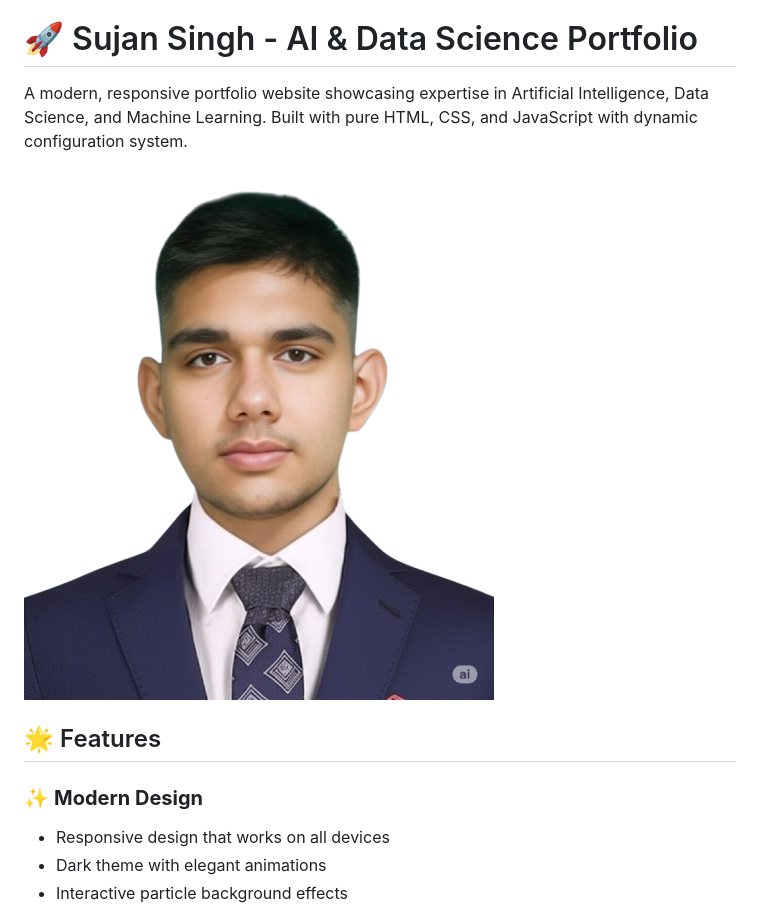
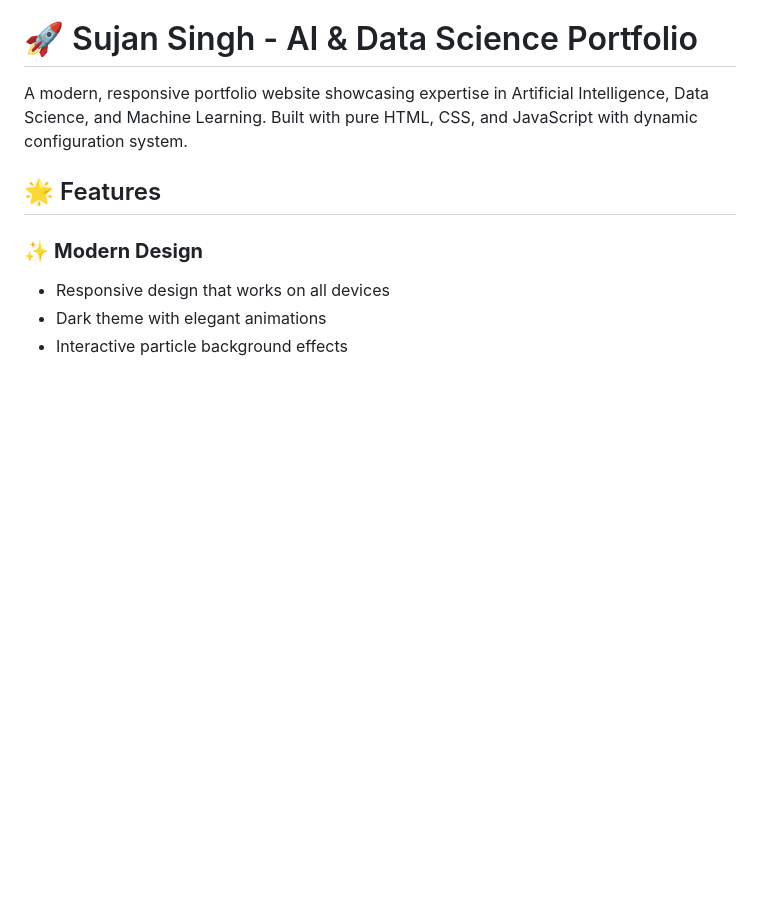
Before and after one commit to Sujanatgit123/sujansingh.github.io, a Markdown page: README.md, the part around the change. GitHub-like rendering; blank space fills up the shorter version.

```diff
--- a/README.md
+++ b/README.md
@@ -2,7 +2,6 @@
 
 A modern, responsive portfolio website showcasing expertise in Artificial Intelligence, Data Science, and Machine Learning. Built with pure HTML, CSS, and JavaScript with dynamic configuration system.
 
-![Portfolio Preview](images/profile-photo.png)
 
 ## 🌟 Features
 
```
